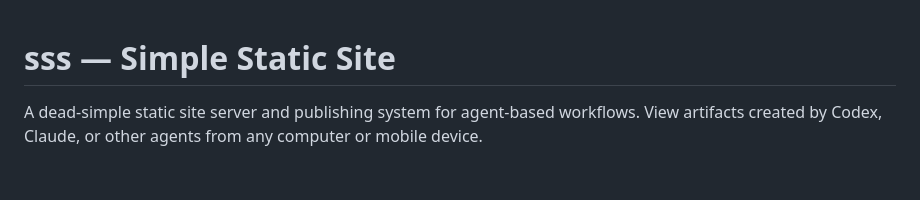
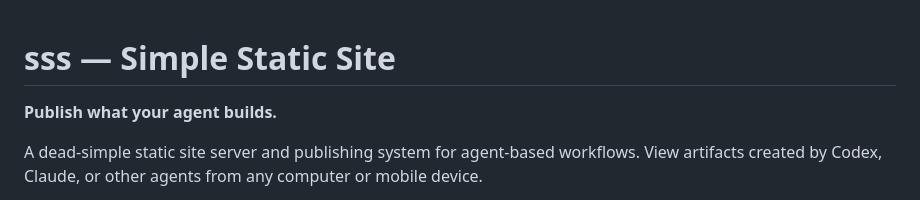
Before and after one commit to hmirin/sss, a Markdown page: README.md, the part around the change. GitHub-like rendering; blank space fills up the shorter version.

Commit message:
Add product tagline to README

```diff
--- a/README.md
+++ b/README.md
@@ -1,4 +1,6 @@
 # sss — Simple Static Site
+
+**Publish what your agent builds.**
 
 A dead-simple static site server and publishing system for agent-based workflows.
 View artifacts created by Codex, Claude, or other agents from any computer or mobile device.
```
